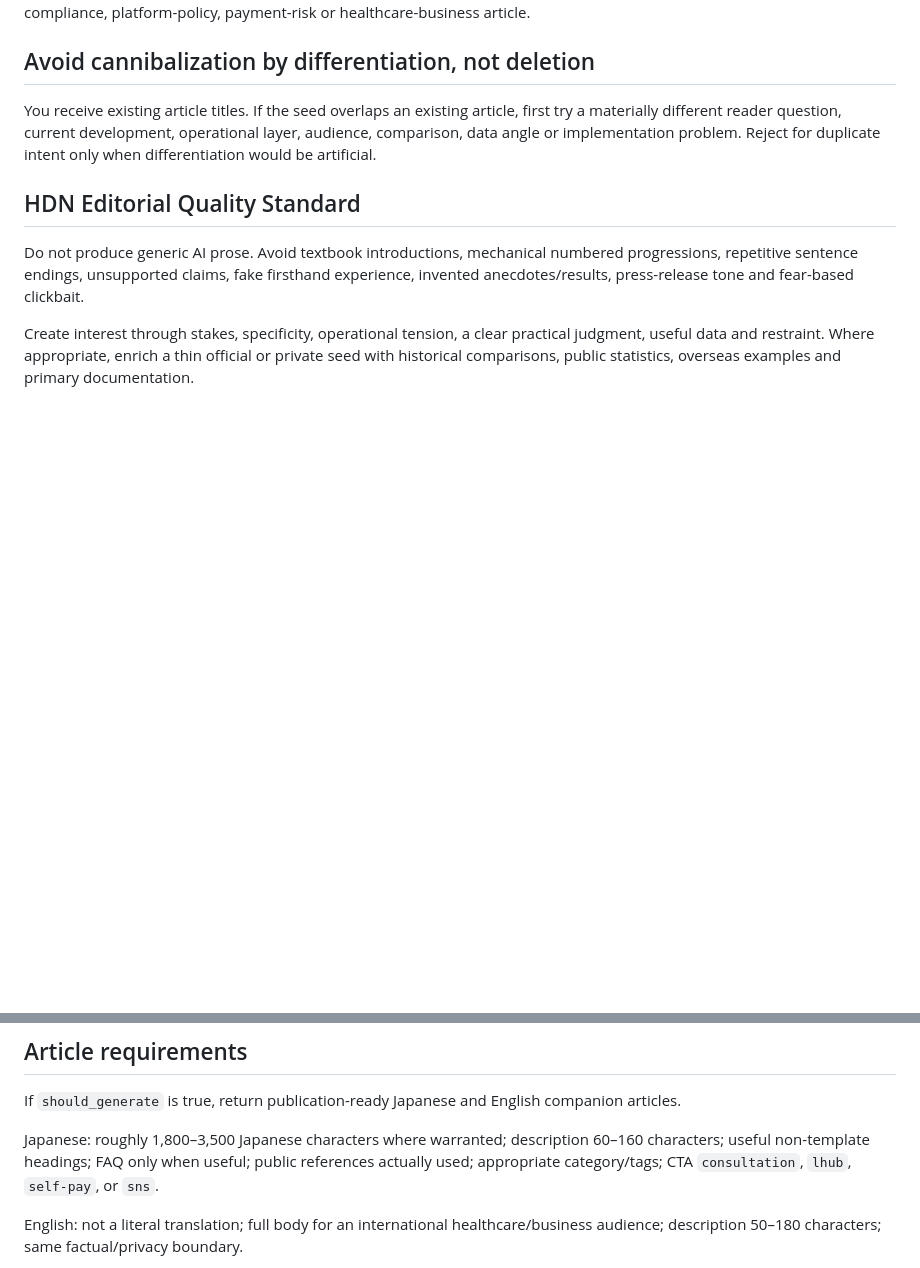
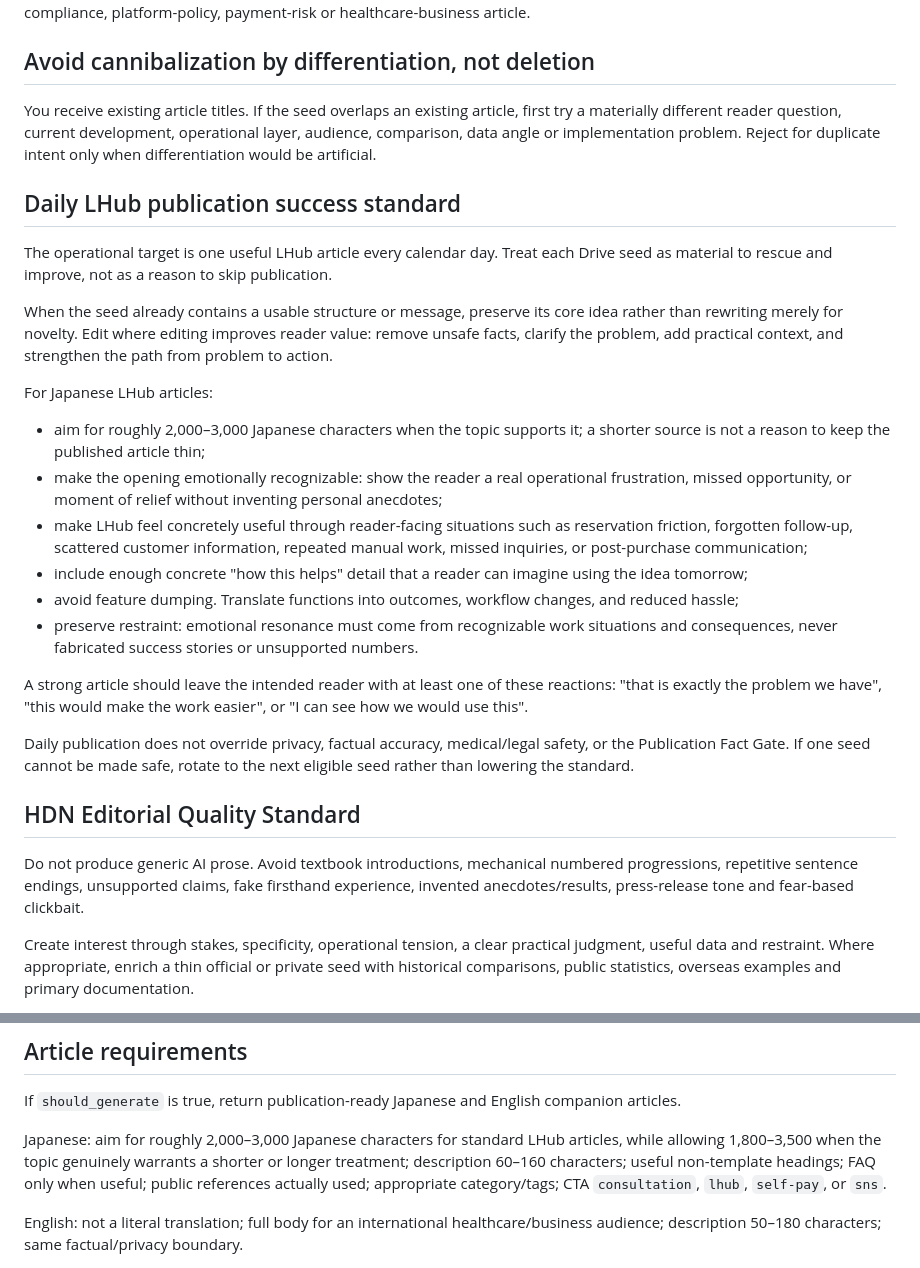
Before and after one commit to hatchyz-coder/hdn-articles, a Markdown page: prompts/drive-editorial-daily.md, 2 parts joined by grey strips. Rendered like a GitHub page; blank space fills up the shorter version.

Commit message:
Define daily LHub reader value standard

```diff
--- a/prompts/drive-editorial-daily.md
+++ b/prompts/drive-editorial-daily.md
@@ -54,6 +54,24 @@ Clearly unrelated consumer-entertainment topics should not be forced into HDN. H
 
 You receive existing article titles. If the seed overlaps an existing article, first try a materially different reader question, current development, operational layer, audience, comparison, data angle or implementation problem. Reject for duplicate intent only when differentiation would be artificial.
 
+## Daily LHub publication success standard
+
+The operational target is one useful LHub article every calendar day. Treat each Drive seed as material to rescue and improve, not as a reason to skip publication.
+
+When the seed already contains a usable structure or message, preserve its core idea rather than rewriting merely for novelty. Edit where editing improves reader value: remove unsafe facts, clarify the problem, add practical context, and strengthen the path from problem to action.
+
+For Japanese LHub articles:
+- aim for roughly 2,000–3,000 Japanese characters when the topic supports it; a shorter source is not a reason to keep the published article thin;
+- make the opening emotionally recognizable: show the reader a real operational frustration, missed opportunity, or moment of relief without inventing personal anecdotes;
+- make LHub feel concretely useful through reader-facing situations such as reservation friction, forgotten follow-up, scattered customer information, repeated manual work, missed inquiries, or post-purchase communication;
+- include enough concrete "how this helps" detail that a reader can imagine using the idea tomorrow;
+- avoid feature dumping. Translate functions into outcomes, workflow changes, and reduced hassle;
+- preserve restraint: emotional resonance must come from recognizable work situations and consequences, never fabricated success stories or unsupported numbers.
+
+A strong article should leave the intended reader with at least one of these reactions: "that is exactly the problem we have", "this would make the work easier", or "I can see how we would use this".
+
+Daily publication does not override privacy, factual accuracy, medical/legal safety, or the Publication Fact Gate. If one seed cannot be made safe, rotate to the next eligible seed rather than lowering the standard.
+
 ## HDN Editorial Quality Standard
 
 Do not produce generic AI prose. Avoid textbook introductions, mechanical numbered progressions, repetitive sentence endings, unsupported claims, fake firsthand experience, invented anecdotes/results, press-release tone and fear-based clickbait.
@@ -86,7 +104,7 @@ Preserve PUBLISH THROUGH EDITING: prefer deleting/generalizing one unsupported s
 
 If `should_generate` is true, return publication-ready Japanese and English companion articles.
 
-Japanese: roughly 1,800–3,500 Japanese characters where warranted; description 60–160 characters; useful non-template headings; FAQ only when useful; public references actually used; appropriate category/tags; CTA `consultation`, `lhub`, `self-pay`, or `sns`.
+Japanese: aim for roughly 2,000–3,000 Japanese characters for standard LHub articles, while allowing 1,800–3,500 when the topic genuinely warrants a shorter or longer treatment; description 60–160 characters; useful non-template headings; FAQ only when useful; public references actually used; appropriate category/tags; CTA `consultation`, `lhub`, `self-pay`, or `sns`.
 
 English: not a literal translation; full body for an international healthcare/business audience; description 50–180 characters; same factual/privacy boundary.
 
```
